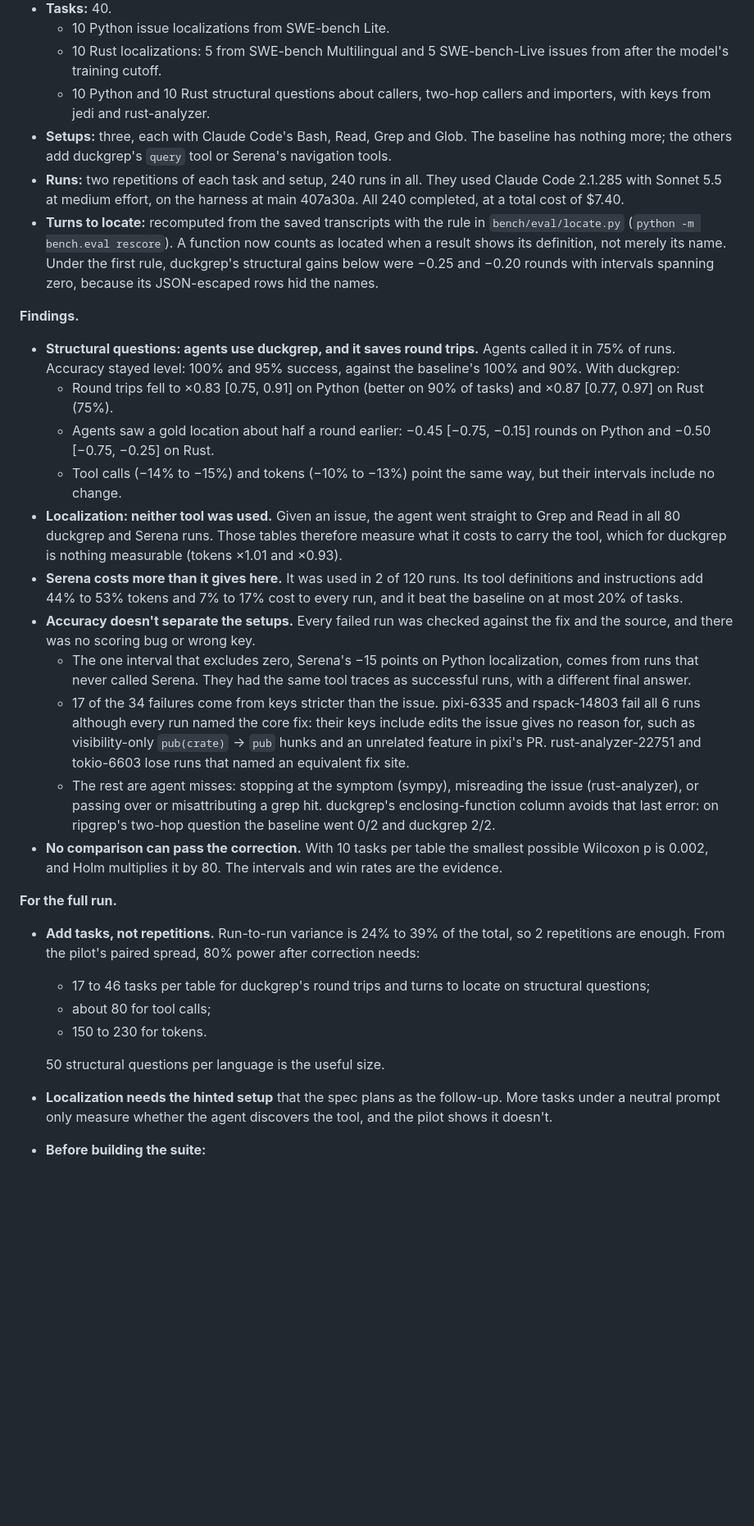
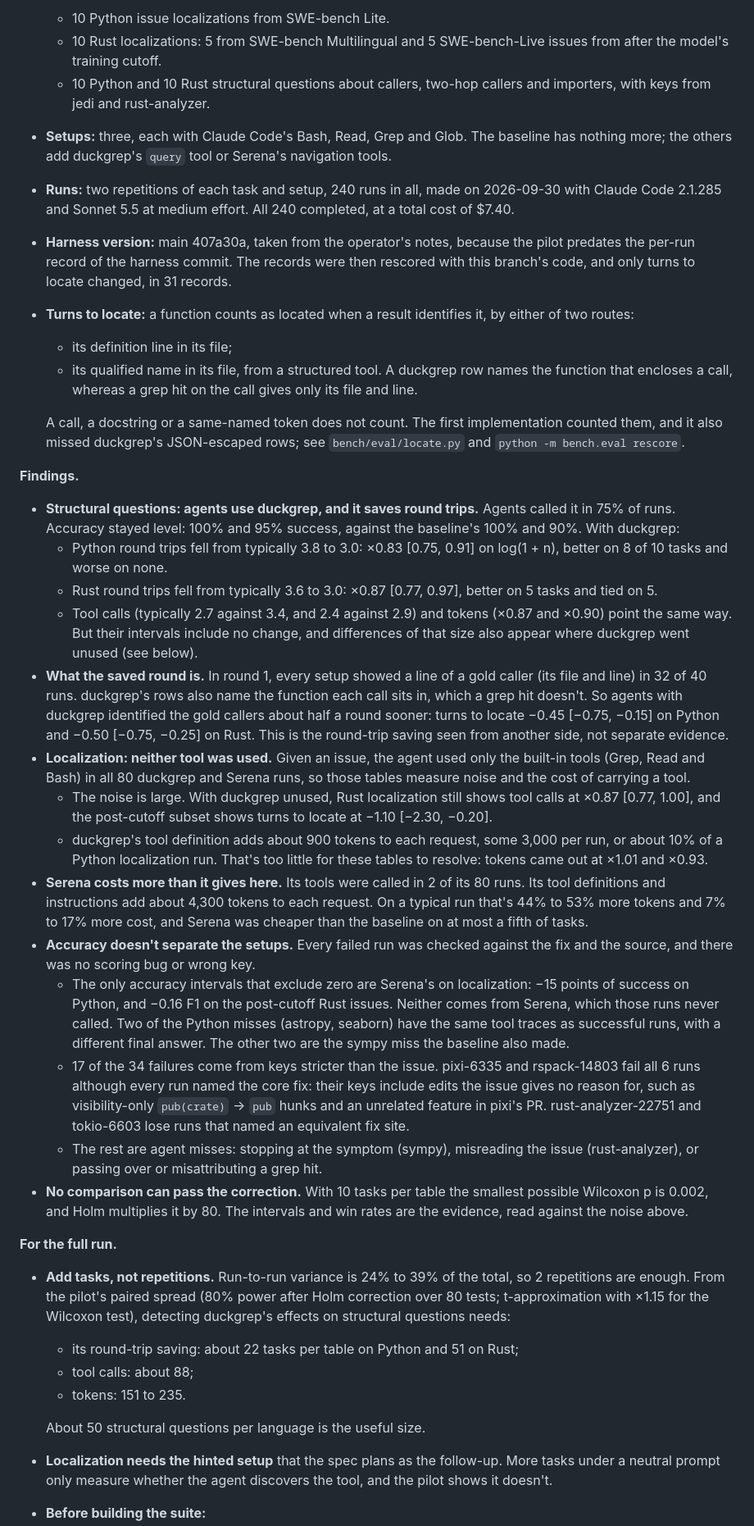
Before and after one commit to ccf/duckgrep, a Markdown page: bench/RESULTS.md, the part around one of its changes. Shown at 82% size. Drawn GitHub-style; blank space fills up the shorter version.

Commit message:
docs: pilot findings corrected by an independent review
A three-lens review (code, metric fairness, claims) of this branch found
misstatements in the findings, now corrected against the rescored data:
- turns to locate credits a duckgrep row naming the function a call sits
  in, which a grep hit on the call does not give; every setup saw a gold
  call site in round 1 (32 of 40 runs each), so the structural gain is the
  round-trip saving seen from another side, not separate evidence, and the
  full run is no longer sized on it;
- Serena's tools were called in 2 of its 80 runs, not 120;
- both accuracy intervals that exclude zero are named (Serena's, from runs
  that never called Serena);
- the tool-free localization tables' swings (x0.87, and one interval
  excluding zero) are given as the noise floor;
- win rates as strict counts, typical values beside the log(1 + n) ratios,
  per-request tool overheads (duckgrep ~900 tokens, Serena ~4,300);
- power figures by t-approximation, method stated;
- the harness commit is stated as from the operator's notes.

Co-Authored-By: Claude Opus 5.5 <noreply@anthropic.com>
Claude-Session: https://claude.ai/code/session_01JJHvD1qjJbo75WHfE9rrki

```diff
--- a/bench/RESULTS.md
+++ b/bench/RESULTS.md
@@ -70,29 +70,37 @@ The question: does a Claude Code agent find code with fewer tool calls, tokens a
   - 10 Rust localizations: 5 from SWE-bench Multilingual and 5 SWE-bench-Live issues from after the model's training cutoff.
   - 10 Python and 10 Rust structural questions about callers, two-hop callers and importers, with keys from jedi and rust-analyzer.
 - **Setups:** three, each with Claude Code's Bash, Read, Grep and Glob. The baseline has nothing more; the others add duckgrep's `query` tool or Serena's navigation tools.
-- **Runs:** two repetitions of each task and setup, 240 runs in all. They used Claude Code 2.1.285 with Sonnet 5.5 at medium effort, on the harness at main 407a30a. All 240 completed, at a total cost of $7.40.
-- **Turns to locate:** recomputed from the saved transcripts with the rule in `bench/eval/locate.py` (`python -m bench.eval rescore`). A function now counts as located when a result shows its definition, not merely its name. Under the first rule, duckgrep's structural gains below were −0.25 and −0.20 rounds with intervals spanning zero, because its JSON-escaped rows hid the names.
+- **Runs:** two repetitions of each task and setup, 240 runs in all, made on 2026-09-30 with Claude Code 2.1.285 and Sonnet 5.5 at medium effort. All 240 completed, at a total cost of $7.40.
+- **Harness version:** main 407a30a, taken from the operator's notes, because the pilot predates the per-run record of the harness commit. The records were then rescored with this branch's code, and only turns to locate changed, in 31 records.
+- **Turns to locate:** a function counts as located when a result identifies it, by either of two routes:
+  - its definition line in its file;
+  - its qualified name in its file, from a structured tool. A duckgrep row names the function that encloses a call, whereas a grep hit on the call gives only its file and line.
+
+  A call, a docstring or a same-named token does not count. The first implementation counted them, and it also missed duckgrep's JSON-escaped rows; see `bench/eval/locate.py` and `python -m bench.eval rescore`.
 
 **Findings.**
 - **Structural questions: agents use duckgrep, and it saves round trips.** Agents called it in 75% of runs. Accuracy stayed level: 100% and 95% success, against the baseline's 100% and 90%. With duckgrep:
-  - Round trips fell to ×0.83 [0.75, 0.91] on Python (better on 90% of tasks) and ×0.87 [0.77, 0.97] on Rust (75%).
-  - Agents saw a gold location about half a round earlier: −0.45 [−0.75, −0.15] rounds on Python and −0.50 [−0.75, −0.25] on Rust.
-  - Tool calls (−14% to −15%) and tokens (−10% to −13%) point the same way, but their intervals include no change.
-- **Localization: neither tool was used.** Given an issue, the agent went straight to Grep and Read in all 80 duckgrep and Serena runs. Those tables therefore measure what it costs to carry the tool, which for duckgrep is nothing measurable (tokens ×1.01 and ×0.93).
-- **Serena costs more than it gives here.** It was used in 2 of 120 runs. Its tool definitions and instructions add 44% to 53% tokens and 7% to 17% cost to every run, and it beat the baseline on at most 20% of tasks.
+  - Python round trips fell from typically 3.8 to 3.0: ×0.83 [0.75, 0.91] on log(1 + n), better on 8 of 10 tasks and worse on none.
+  - Rust round trips fell from typically 3.6 to 3.0: ×0.87 [0.77, 0.97], better on 5 tasks and tied on 5.
+  - Tool calls (typically 2.7 against 3.4, and 2.4 against 2.9) and tokens (×0.87 and ×0.90) point the same way. But their intervals include no change, and differences of that size also appear where duckgrep went unused (see below).
+- **What the saved round is.** In round 1, every setup showed a line of a gold caller (its file and line) in 32 of 40 runs. duckgrep's rows also name the function each call sits in, which a grep hit doesn't. So agents with duckgrep identified the gold callers about half a round sooner: turns to locate −0.45 [−0.75, −0.15] on Python and −0.50 [−0.75, −0.25] on Rust. This is the round-trip saving seen from another side, not separate evidence.
+- **Localization: neither tool was used.** Given an issue, the agent used only the built-in tools (Grep, Read and Bash) in all 80 duckgrep and Serena runs, so those tables measure noise and the cost of carrying a tool.
+  - The noise is large. With duckgrep unused, Rust localization still shows tool calls at ×0.87 [0.77, 1.00], and the post-cutoff subset shows turns to locate at −1.10 [−2.30, −0.20].
+  - duckgrep's tool definition adds about 900 tokens to each request, some 3,000 per run, or about 10% of a Python localization run. That's too little for these tables to resolve: tokens came out at ×1.01 and ×0.93.
+- **Serena costs more than it gives here.** Its tools were called in 2 of its 80 runs. Its tool definitions and instructions add about 4,300 tokens to each request. On a typical run that's 44% to 53% more tokens and 7% to 17% more cost, and Serena was cheaper than the baseline on at most a fifth of tasks.
 - **Accuracy doesn't separate the setups.** Every failed run was checked against the fix and the source, and there was no scoring bug or wrong key.
-  - The one interval that excludes zero, Serena's −15 points on Python localization, comes from runs that never called Serena. They had the same tool traces as successful runs, with a different final answer.
+  - The only accuracy intervals that exclude zero are Serena's on localization: −15 points of success on Python, and −0.16 F1 on the post-cutoff Rust issues. Neither comes from Serena, which those runs never called. Two of the Python misses (astropy, seaborn) have the same tool traces as successful runs, with a different final answer. The other two are the sympy miss the baseline also made.
   - 17 of the 34 failures come from keys stricter than the issue. pixi-6335 and rspack-14803 fail all 6 runs although every run named the core fix: their keys include edits the issue gives no reason for, such as visibility-only `pub(crate)` → `pub` hunks and an unrelated feature in pixi's PR. rust-analyzer-22751 and tokio-6603 lose runs that named an equivalent fix site.
-  - The rest are agent misses: stopping at the symptom (sympy), misreading the issue (rust-analyzer), or passing over or misattributing a grep hit. duckgrep's enclosing-function column avoids that last error: on ripgrep's two-hop question the baseline went 0/2 and duckgrep 2/2.
-- **No comparison can pass the correction.** With 10 tasks per table the smallest possible Wilcoxon p is 0.002, and Holm multiplies it by 80. The intervals and win rates are the evidence.
+  - The rest are agent misses: stopping at the symptom (sympy), misreading the issue (rust-analyzer), or passing over or misattributing a grep hit.
+- **No comparison can pass the correction.** With 10 tasks per table the smallest possible Wilcoxon p is 0.002, and Holm multiplies it by 80. The intervals and win rates are the evidence, read against the noise above.
 
 **For the full run.**
-- **Add tasks, not repetitions.** Run-to-run variance is 24% to 39% of the total, so 2 repetitions are enough. From the pilot's paired spread, 80% power after correction needs:
-  - 17 to 46 tasks per table for duckgrep's round trips and turns to locate on structural questions;
-  - about 80 for tool calls;
-  - 150 to 230 for tokens.
+- **Add tasks, not repetitions.** Run-to-run variance is 24% to 39% of the total, so 2 repetitions are enough. From the pilot's paired spread (80% power after Holm correction over 80 tests; t-approximation with ×1.15 for the Wilcoxon test), detecting duckgrep's effects on structural questions needs:
+  - its round-trip saving: about 22 tasks per table on Python and 51 on Rust;
+  - tool calls: about 88;
+  - tokens: 151 to 235.
 
-  50 structural questions per language is the useful size.
+  About 50 structural questions per language is the useful size.
 - **Localization needs the hinted setup** that the spec plans as the follow-up. More tasks under a neutral prompt only measure whether the agent discovers the tool, and the pilot shows it doesn't.
 - **Before building the suite:**
   - derive keys without visibility-only hunks;
```
Also changed, not shown: other parts of bench/RESULTS.md (+2 -2 lines), CLAUDE.md (+1 -1 lines).
